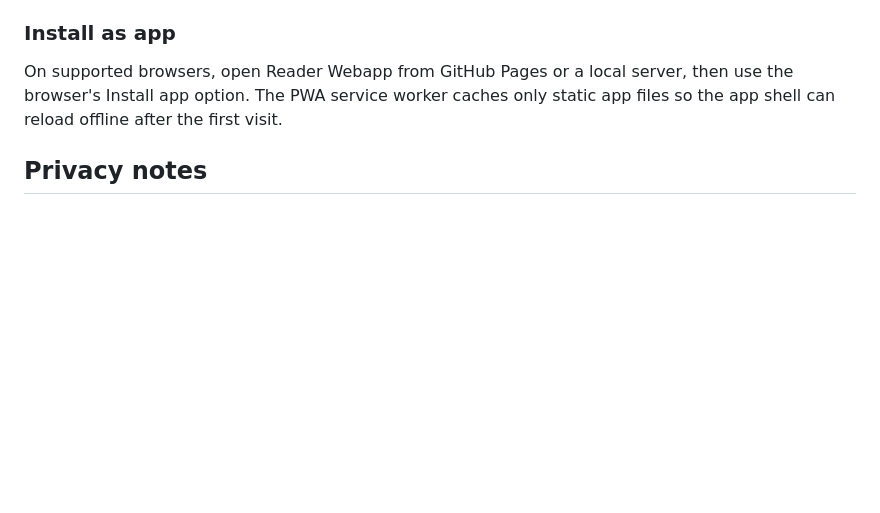
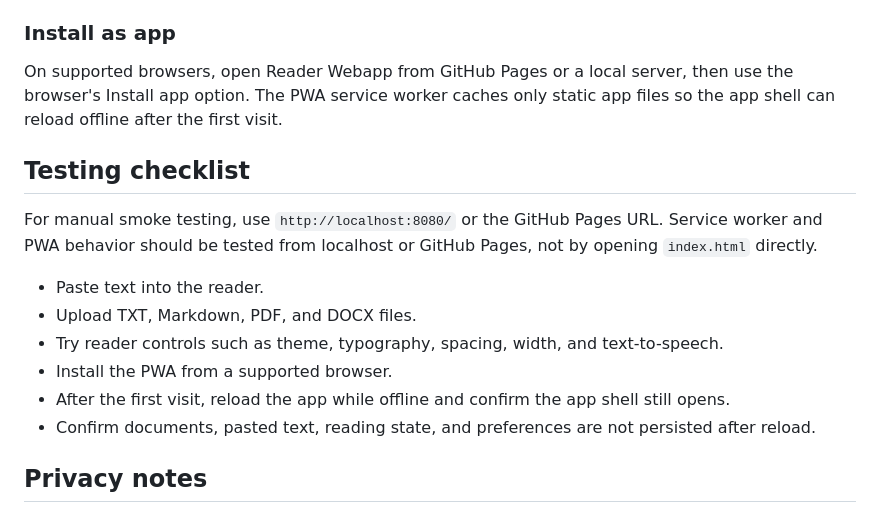
Before and after one commit to patelakash007/reader-webapp, a Markdown page: README.md, the part around the change. Drawn GitHub-style; blank space fills up the shorter version.

Commit message:
docs: add testing checklist

```diff
--- a/README.md
+++ b/README.md
@@ -85,6 +85,17 @@ Opening `index.html` directly may work for pasted text, TXT, and Markdown, but b
 
 On supported browsers, open Reader Webapp from GitHub Pages or a local server, then use the browser's Install app option. The PWA service worker caches only static app files so the app shell can reload offline after the first visit.
 
+## Testing checklist
+
+For manual smoke testing, use `http://localhost:8080/` or the GitHub Pages URL. Service worker and PWA behavior should be tested from localhost or GitHub Pages, not by opening `index.html` directly.
+
+- Paste text into the reader.
+- Upload TXT, Markdown, PDF, and DOCX files.
+- Try reader controls such as theme, typography, spacing, width, and text-to-speech.
+- Install the PWA from a supported browser.
+- After the first visit, reload the app while offline and confirm the app shell still opens.
+- Confirm documents, pasted text, reading state, and preferences are not persisted after reload.
+
 ## Privacy notes
 
 Reader Webapp is designed to keep reading local-first. Documents are opened and processed inside the browser where possible, and PDF/DOCX parser libraries are bundled locally in this repo.
```
